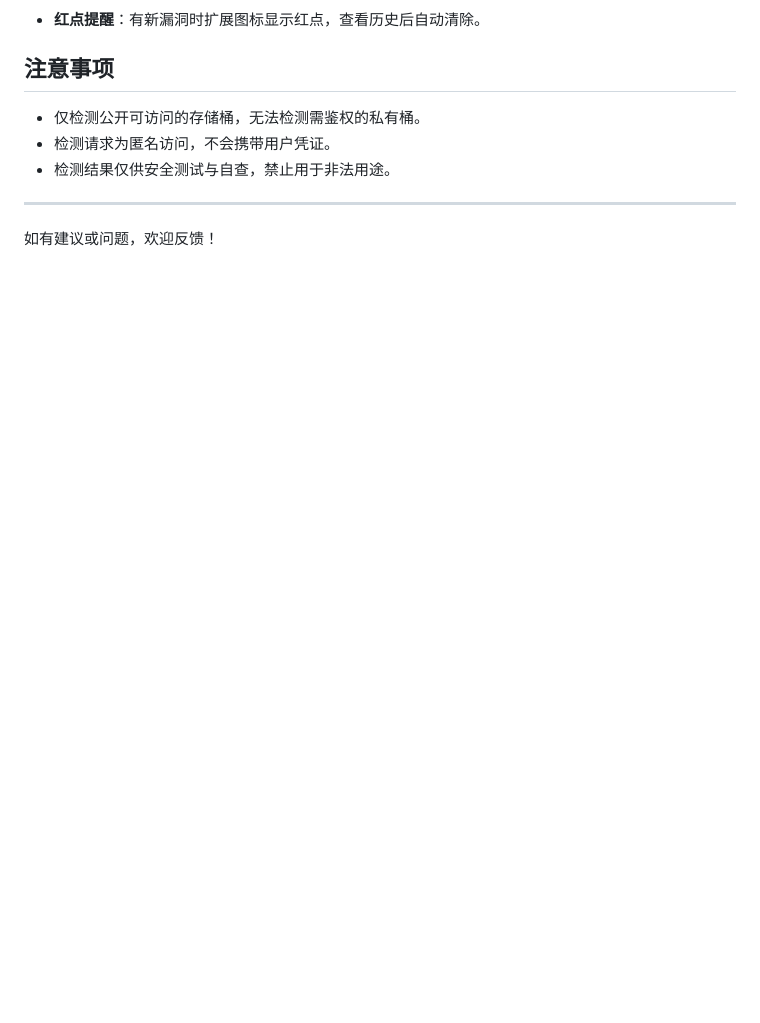
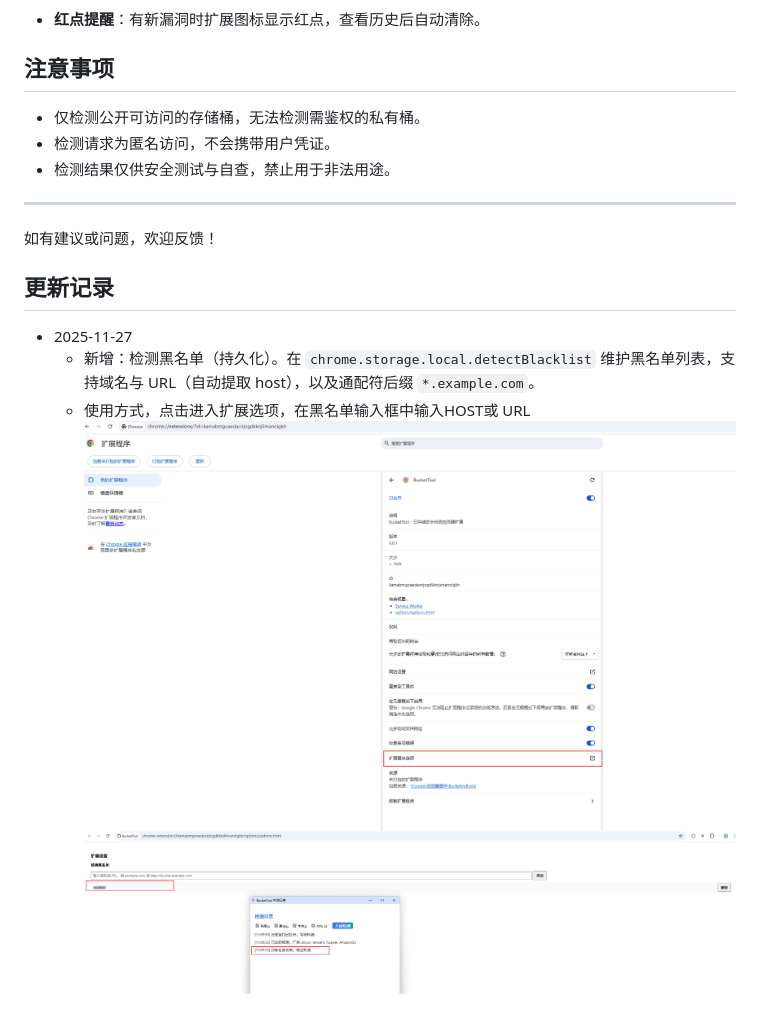
Before and after one commit to libaibaia/BucketTool, a Markdown page: README.md, the part around the change. Rendered like a GitHub page; pictures changed too: image-1.png (added), image.png (added); blank space fills up the shorter version.

```diff
--- a/README.md
+++ b/README.md
@@ -45,3 +45,11 @@ BucketTool 是一款浏览器扩展，用于检测主流云存储桶（如阿里
 ---
 
 如有建议或问题，欢迎反馈！
+
+## 更新记录
+
+- 2025-11-27
+  - 新增：检测黑名单（持久化）。在 `chrome.storage.local.detectBlacklist` 维护黑名单列表，支持域名与 URL（自动提取 host），以及通配符后缀 `*.example.com`。
+  - 使用方式，点击进入扩展选项，在黑名单输入框中输入HOST或 URL
+  ![alt text](image.png)
+  ![alt text](image-1.png)
```
Also changed, not shown: 4 other files.
